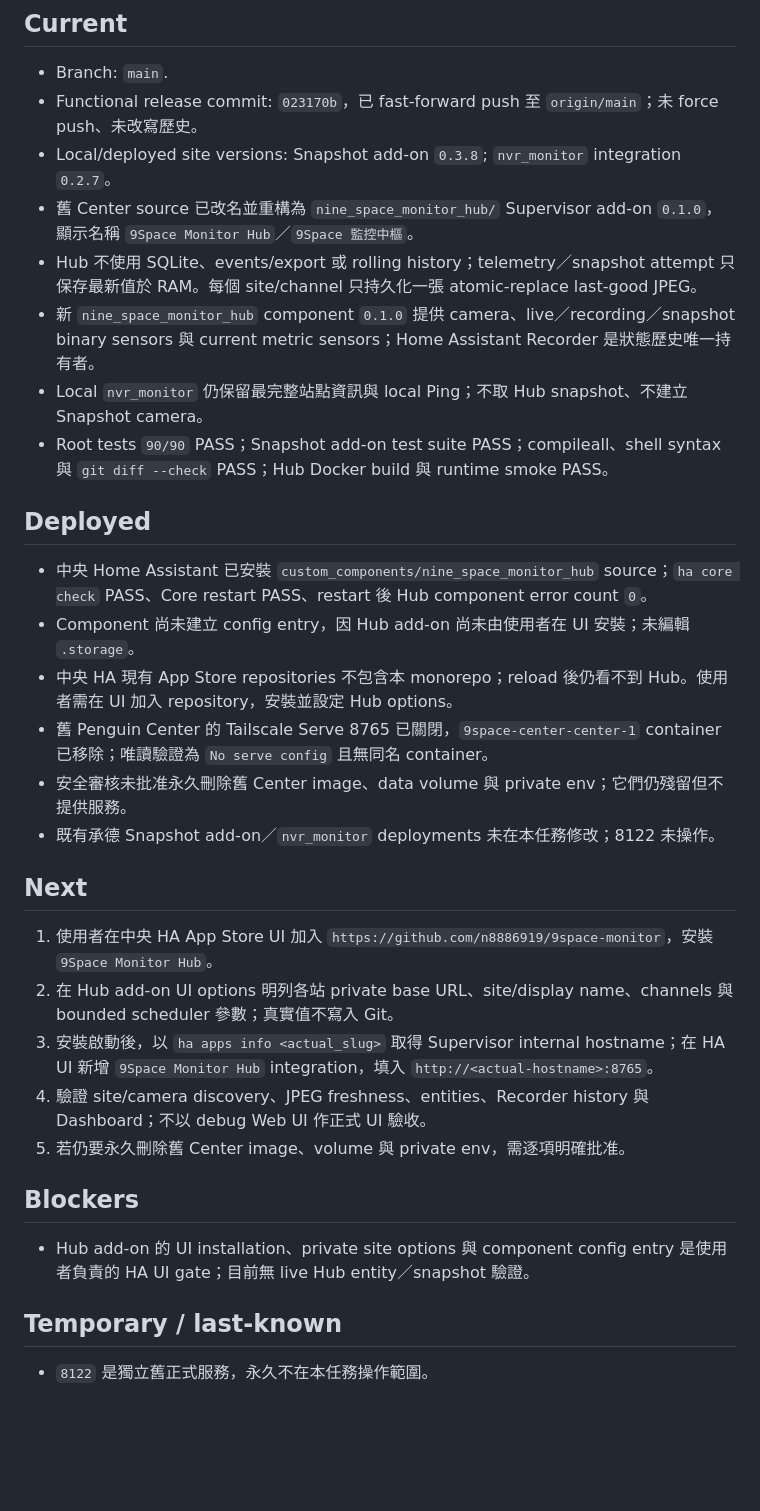
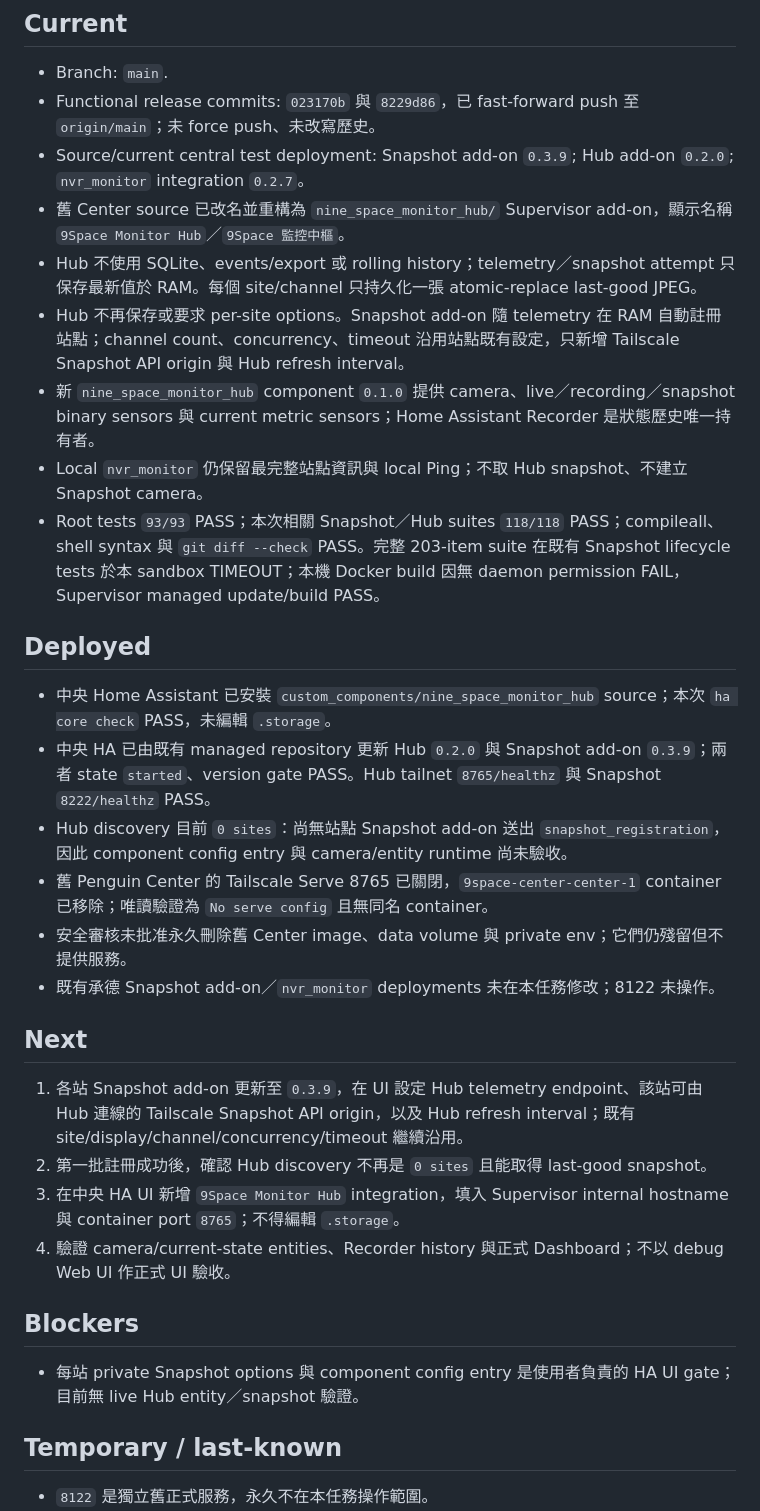
Before and after one commit to n8886919/9space-monitor, a Markdown page: STATUS.md, the part around the change. GitHub-like rendering; blank space fills up the shorter version.

Commit message:
Document Hub automatic registration deployment

```diff
--- a/STATUS.md
+++ b/STATUS.md
@@ -5,34 +5,34 @@ Updated: 2026-08-10
 ## Current
 
 - Branch: `main`.
-- Functional release commit: `023170b`，已 fast-forward push 至 `origin/main`；未 force push、未改寫歷史。
-- Local/deployed site versions: Snapshot add-on `0.3.8`; `nvr_monitor` integration `0.2.7`。
-- 舊 Center source 已改名並重構為 `nine_space_monitor_hub/` Supervisor add-on `0.1.0`，顯示名稱 `9Space Monitor Hub`／`9Space 監控中樞`。
+- Functional release commits: `023170b` 與 `8229d86`，已 fast-forward push 至 `origin/main`；未 force push、未改寫歷史。
+- Source/current central test deployment: Snapshot add-on `0.3.9`; Hub add-on `0.2.0`; `nvr_monitor` integration `0.2.7`。
+- 舊 Center source 已改名並重構為 `nine_space_monitor_hub/` Supervisor add-on，顯示名稱 `9Space Monitor Hub`／`9Space 監控中樞`。
 - Hub 不使用 SQLite、events/export 或 rolling history；telemetry／snapshot attempt 只保存最新值於 RAM。每個 site/channel 只持久化一張 atomic-replace last-good JPEG。
+- Hub 不再保存或要求 per-site options。Snapshot add-on 隨 telemetry 在 RAM 自動註冊站點；channel count、concurrency、timeout 沿用站點既有設定，只新增 Tailscale Snapshot API origin 與 Hub refresh interval。
 - 新 `nine_space_monitor_hub` component `0.1.0` 提供 camera、live／recording／snapshot binary sensors 與 current metric sensors；Home Assistant Recorder 是狀態歷史唯一持有者。
 - Local `nvr_monitor` 仍保留最完整站點資訊與 local Ping；不取 Hub snapshot、不建立 Snapshot camera。
-- Root tests `90/90` PASS；Snapshot add-on test suite PASS；compileall、shell syntax 與 `git diff --check` PASS；Hub Docker build 與 runtime smoke PASS。
+- Root tests `93/93` PASS；本次相關 Snapshot／Hub suites `118/118` PASS；compileall、shell syntax 與 `git diff --check` PASS。完整 203-item suite 在既有 Snapshot lifecycle tests 於本 sandbox TIMEOUT；本機 Docker build 因無 daemon permission FAIL，Supervisor managed update/build PASS。
 
 ## Deployed
 
-- 中央 Home Assistant 已安裝 `custom_components/nine_space_monitor_hub` source；`ha core check` PASS、Core restart PASS、restart 後 Hub component error count `0`。
-- Component 尚未建立 config entry，因 Hub add-on 尚未由使用者在 UI 安裝；未編輯 `.storage`。
-- 中央 HA 現有 App Store repositories 不包含本 monorepo；reload 後仍看不到 Hub。使用者需在 UI 加入 repository，安裝並設定 Hub options。
+- 中央 Home Assistant 已安裝 `custom_components/nine_space_monitor_hub` source；本次 `ha core check` PASS，未編輯 `.storage`。
+- 中央 HA 已由既有 managed repository 更新 Hub `0.2.0` 與 Snapshot add-on `0.3.9`；兩者 state `started`、version gate PASS。Hub tailnet `8765/healthz` 與 Snapshot `8222/healthz` PASS。
+- Hub discovery 目前 `0 sites`：尚無站點 Snapshot add-on 送出 `snapshot_registration`，因此 component config entry 與 camera/entity runtime 尚未驗收。
 - 舊 Penguin Center 的 Tailscale Serve 8765 已關閉，`9space-center-center-1` container 已移除；唯讀驗證為 `No serve config` 且無同名 container。
 - 安全審核未批准永久刪除舊 Center image、data volume 與 private env；它們仍殘留但不提供服務。
 - 既有承德 Snapshot add-on／`nvr_monitor` deployments 未在本任務修改；8122 未操作。
 
 ## Next
 
-1. 使用者在中央 HA App Store UI 加入 `https://github.com/n8886919/9space-monitor`，安裝 `9Space Monitor Hub`。
-2. 在 Hub add-on UI options 明列各站 private base URL、site/display name、channels 與 bounded scheduler 參數；真實值不寫入 Git。
-3. 安裝啟動後，以 `ha apps info <actual_slug>` 取得 Supervisor internal hostname；在 HA UI 新增 `9Space Monitor Hub` integration，填入 `http://<actual-hostname>:8765`。
-4. 驗證 site/camera discovery、JPEG freshness、entities、Recorder history 與 Dashboard；不以 debug Web UI 作正式 UI 驗收。
-5. 若仍要永久刪除舊 Center image、volume 與 private env，需逐項明確批准。
+1. 各站 Snapshot add-on 更新至 `0.3.9`，在 UI 設定 Hub telemetry endpoint、該站可由 Hub 連線的 Tailscale Snapshot API origin，以及 Hub refresh interval；既有 site/display/channel/concurrency/timeout 繼續沿用。
+2. 第一批註冊成功後，確認 Hub discovery 不再是 `0 sites` 且能取得 last-good snapshot。
+3. 在中央 HA UI 新增 `9Space Monitor Hub` integration，填入 Supervisor internal hostname 與 container port `8765`；不得編輯 `.storage`。
+4. 驗證 camera/current-state entities、Recorder history 與正式 Dashboard；不以 debug Web UI 作正式 UI 驗收。
 
 ## Blockers
 
-- Hub add-on 的 UI installation、private site options 與 component config entry 是使用者負責的 HA UI gate；目前無 live Hub entity／snapshot 驗證。
+- 每站 private Snapshot options 與 component config entry 是使用者負責的 HA UI gate；目前無 live Hub entity／snapshot 驗證。
 
 ## Temporary / last-known
 
```
Also changed, not shown: DEPLOY.md (+4 -2 lines).
